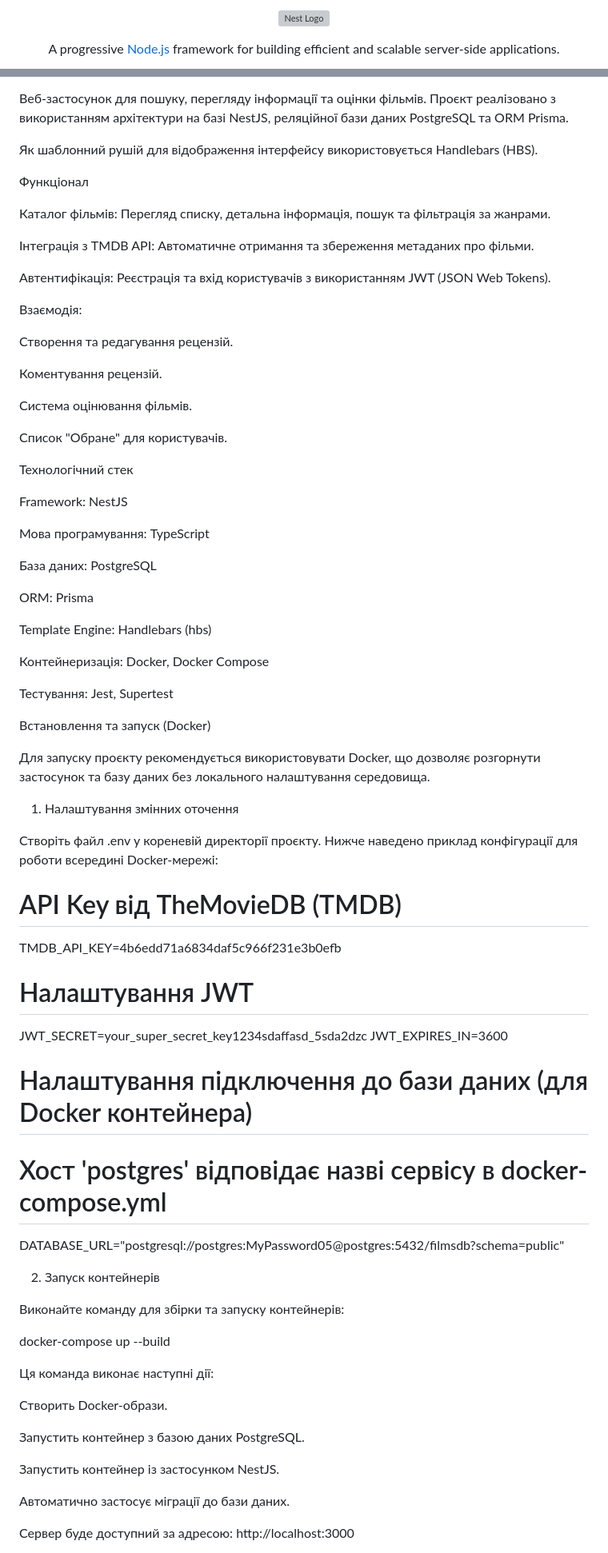
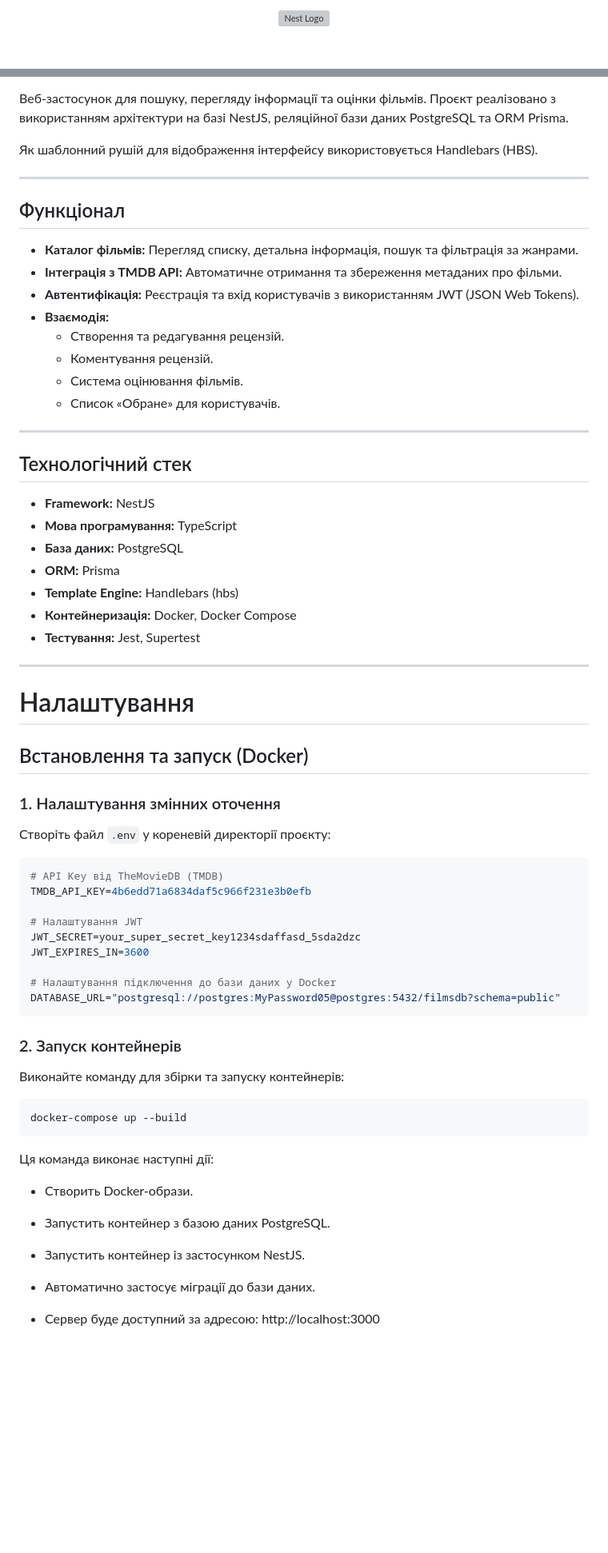
Before and after one commit to dArtor1as/FilmsApp-Nest.js, a Markdown page: README.md, 2 parts joined by grey strips. Shown: that part at 80% size. Rendered like a GitHub page; blank space fills up the shorter version; grey boxes are pictures that could not be loaded.

Commit message:
Final polish: Updated README formating

````diff
--- a/README.md
+++ b/README.md
@@ -1,6 +1,7 @@
 <p align="center">
-<a href="http://nestjs.com/" target="blank"><img src="https://nestjs.com/img/logo-small.svg" width="120" alt="Nest Logo" /></a>
+  <a href="http://nestjs.com/" target="blank">
+    <img src="https://nestjs.com/img/logo-small.svg" width="120" alt="Nest Logo" />
+  </a>
 </p>
 
-<p align="center">A progressive <a href="http://nodejs.org" target="_blank">Node.js</a> framework for building efficient and scalable server-side applications.</p>
 <p align="center">
@@ -17,78 +22,70 @@ FilmsApp (NestJS)
 
 Як шаблонний рушій для відображення інтерфейсу використовується Handlebars (HBS).
 
-Функціонал
+---
 
-Каталог фільмів: Перегляд списку, детальна інформація, пошук та фільтрація за жанрами.
+## Функціонал
 
-Інтеграція з TMDB API: Автоматичне отримання та збереження метаданих про фільми.
+- **Каталог фільмів:** Перегляд списку, детальна інформація, пошук та фільтрація за жанрами.
+- **Інтеграція з TMDB API:** Автоматичне отримання та збереження метаданих про фільми.
+- **Автентифікація:** Реєстрація та вхід користувачів з використанням JWT (JSON Web Tokens).
+- **Взаємодія:**
+  - Створення та редагування рецензій.
+  - Коментування рецензій.
+  - Система оцінювання фільмів.
+  - Список «Обране» для користувачів.
 
-Автентифікація: Реєстрація та вхід користувачів з використанням JWT (JSON Web Tokens).
+---
 
-Взаємодія:
+## Технологічний стек
 
-Створення та редагування рецензій.
+- **Framework:** NestJS
+- **Мова програмування:** TypeScript
+- **База даних:** PostgreSQL
+- **ORM:** Prisma
+- **Template Engine:** Handlebars (hbs)
+- **Контейнеризація:** Docker, Docker Compose
+- **Тестування:** Jest, Supertest
 
-Коментування рецензій.
+---
 
-Система оцінювання фільмів.
+# Налаштування
 
-Список "Обране" для користувачів.
+## Встановлення та запуск (Docker)
 
-Технологічний стек
+### 1. Налаштування змінних оточення
 
-Framework: NestJS
+Створіть файл `.env` у кореневій директорії проєкту:
 
-Мова програмування: TypeScript
-
-База даних: PostgreSQL
-
-ORM: Prisma
-
-Template Engine: Handlebars (hbs)
-
-Контейнеризація: Docker, Docker Compose
-
-Тестування: Jest, Supertest
-
-Встановлення та запуск (Docker)
-
-Для запуску проєкту рекомендується використовувати Docker, що дозволяє розгорнути застосунок та базу даних без локального налаштування середовища.
-
-1. Налаштування змінних оточення
-
-Створіть файл .env у кореневій директорії проєкту. Нижче наведено приклад конфігурації для роботи всередині Docker-мережі:
-
+```env
 # API Key від TheMovieDB (TMDB)
-
 TMDB_API_KEY=4b6edd71a6834daf5c966f231e3b0efb
 
 # Налаштування JWT
-
 JWT_SECRET=your_super_secret_key1234sdaffasd_5sda2dzc
 JWT_EXPIRES_IN=3600
 
-# Налаштування підключення до бази даних (для Docker контейнера)
+# Налаштування підключення до бази даних у Docker
+DATABASE_URL="postgresql://postgres:MyPassword05@postgres:5432/filmsdb?schema=public"
+```
 
-# Хост 'postgres' відповідає назві сервісу в docker-compose.yml
-
-DATABASE_URL="postgresql://postgres:MyPassword05@postgres:5432/filmsdb?schema=public"
-
-2. Запуск контейнерів
+### 2. Запуск контейнерів
 
 Виконайте команду для збірки та запуску контейнерів:
 
+```
 docker-compose up --build
+```
 
 Ця команда виконає наступні дії:
 
-Створить Docker-образи.
+- Створить Docker-образи.
 
-Запустить контейнер з базою даних PostgreSQL.
+- Запустить контейнер з базою даних PostgreSQL.
 
-Запустить контейнер із застосунком NestJS.
+- Запустить контейнер із застосунком NestJS.
 
-Автоматично застосує міграції до бази даних.
+- Автоматично застосує міграції до бази даних.
 
-Сервер буде доступний за адресою: http://localhost:3000
+- Сервер буде доступний за адресою: http://localhost:3000
 
````
Also changed, not shown: other parts of README.md (+50 -31 lines).
